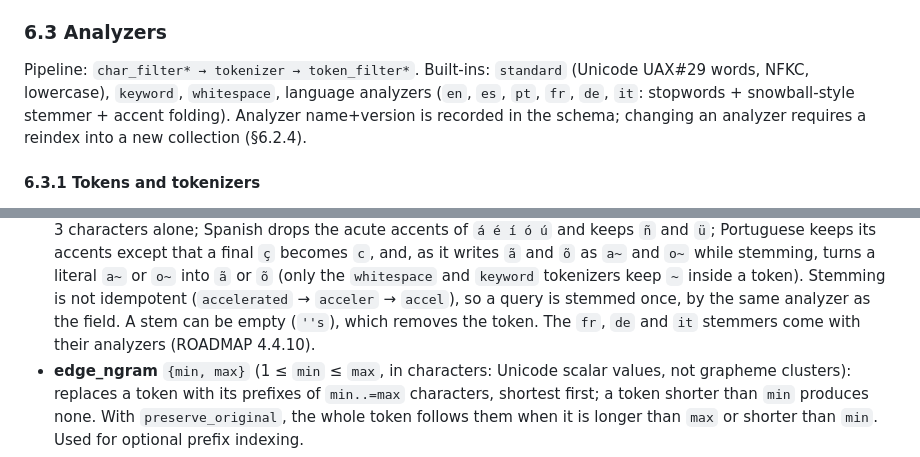
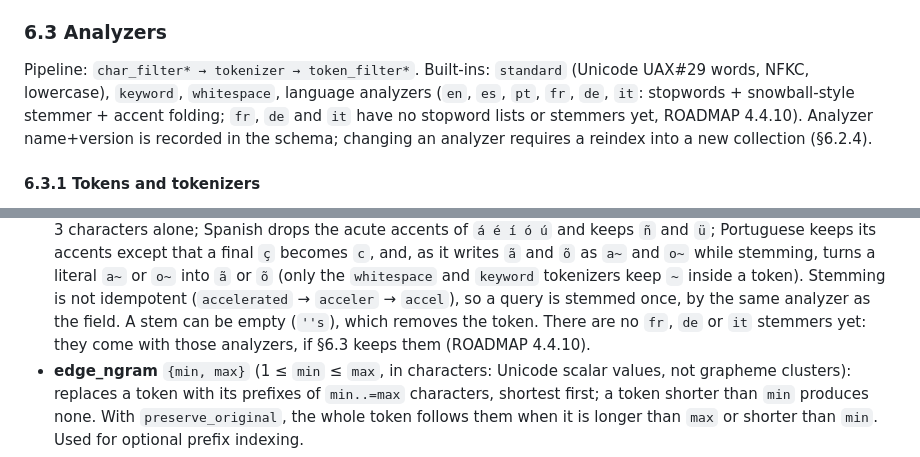
Before and after one commit to tomiok/persiaDB, a Markdown page: SPEC.md, 2 parts joined by grey strips. Drawn GitHub-style.

Commit message:
fix(analysis): address PR #18 review
SPEC §6.3 and §6.3.2 now say plainly that fr, de and it have no stopword
lists or stemmers yet (ROADMAP 4.4.10 decides whether they stay), and the
CHANGELOG notes that StemmerFilter removes tokens whose stem is empty.

Co-Authored-By: Claude Opus 5.5 <noreply@anthropic.com>

```diff
--- a/SPEC.md
+++ b/SPEC.md
@@ -698,7 +698,8 @@ Readers keep the encoder of every `encoding_version` they accept.
 ### 6.3 Analyzers
 Pipeline: `char_filter* → tokenizer → token_filter*`.
 Built-ins: `standard` (Unicode UAX#29 words, NFKC, lowercase), `keyword`, `whitespace`, language analyzers
-(`en`, `es`, `pt`, `fr`, `de`, `it`: stopwords + snowball-style stemmer + accent folding).
+(`en`, `es`, `pt`, `fr`, `de`, `it`: stopwords + snowball-style stemmer + accent folding; `fr`, `de` and `it` have
+no stopword lists or stemmers yet, ROADMAP 4.4.10).
 Analyzer name+version is recorded in the schema; changing an analyzer requires a reindex into a new collection (§6.2.4).
 
 #### 6.3.1 Tokens and tokenizers
@@ -774,8 +775,8 @@ those analyzers' versions.
   final `ç` becomes `c`, and, as it writes `ã` and `õ` as `a~` and `o~` while stemming, turns a literal `a~` or `o~`
   into `ã` or `õ` (only the `whitespace` and `keyword` tokenizers keep `~` inside a token). Stemming is not
   idempotent (`accelerated` → `acceler` → `accel`), so a query is stemmed once, by the same analyzer as the field. A
-  stem can be empty (`''s`), which removes the token. The `fr`, `de` and `it` stemmers come with their analyzers
-  (ROADMAP 4.4.10).
+  stem can be empty (`''s`), which removes the token. There are no `fr`, `de` or `it` stemmers yet: they come with
+  those analyzers, if §6.3 keeps them (ROADMAP 4.4.10).
 - **edge_ngram** `{min, max}` (1 ≤ `min` ≤ `max`, in characters: Unicode scalar values, not grapheme clusters):
   replaces a token with its prefixes of `min..=max` characters, shortest first; a token shorter than `min` produces
   none. With `preserve_original`, the whole token follows them when it is longer than `max` or shorter than `min`.
```
Also changed, not shown: CHANGELOG.md (+1 -1 lines).
